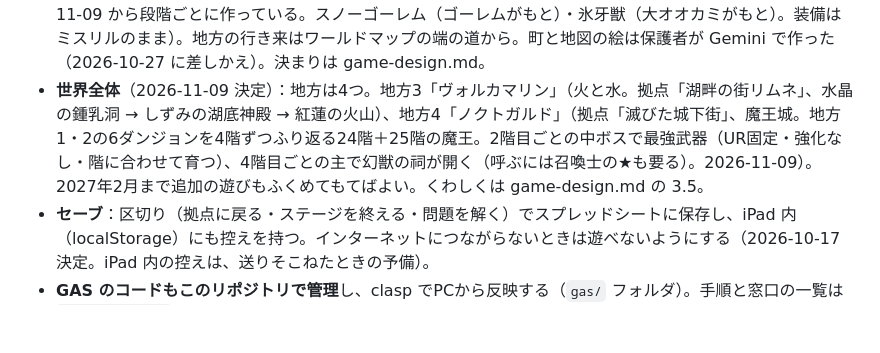
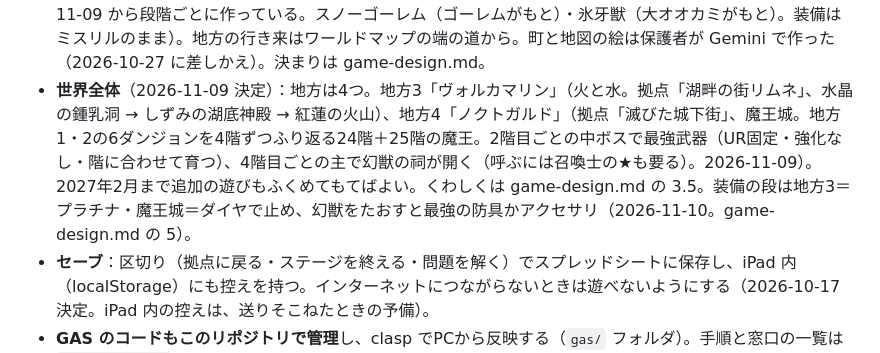
Before and after one commit to ozackdown0925-web/brain-dungeon, a Markdown page: CLAUDE.md, the part around the change. GitHub-like rendering; blank space fills up the shorter version.

Commit message:
設計：これからの装備（プラチナ・ダイヤの段、幻獣から最強の防具）を決める (#160)
Claude-Session: https://claude.ai/code/session_01916NvHfR2s7wiPr1YBYqL4

Co-authored-by: Claude <noreply@anthropic.com>

```diff
--- a/CLAUDE.md
+++ b/CLAUDE.md
@@ -26,7 +26,7 @@ GitHub Pages（このリポジトリ ozackdown0925-web/brain-dungeon、**公開*
 - ゲームの設計は `docs/game-design.md`。
 - **最初の地方**（2026-10-18 決定）：地方「フォレストヴェール」、拠点「エルム村」、ダンジョン「新緑の樹海」「瘴気の森」（毒沼多め）「原生の秘境」（湖と崩れた石柱。罠は落とし穴多め・毒の沼。2026-10-25 から段階ごとに作っている。決まりは game-design.md）。
 - **地方2**（2026-10-27 から段階ごとに作っている）：地方「フロストクレスト」、拠点「鉱山の町ボルダ」、ダンジョン「黒鉄の坑道」（前半は盗賊・後半はドワーフ。おかしら・ドワーフキング）→ 山「烈風の峰」（2026-11-08 から段階ごとに作っている。ラフレシア・大怪鳥。装備はミスリルの段）→ 雪山「白銀の霊峰」（2026-11-09 から段階ごとに作っている。スノーゴーレム（ゴーレムがもと）・氷牙獣（大オオカミがもと）。装備はミスリルのまま）。地方の行き来はワールドマップの端の道から。町と地図の絵は保護者が Gemini で作った（2026-10-27 に差しかえ）。決まりは game-design.md。
-- **世界全体**（2026-11-09 決定）：地方は4つ。地方3「ヴォルカマリン」（火と水。拠点「湖畔の街リムネ」、水晶の鍾乳洞 → しずみの湖底神殿 → 紅蓮の火山）、地方4「ノクトガルド」（拠点「滅びた城下街」、魔王城。地方1・2の6ダンジョンを4階ずつふり返る24階＋25階の魔王。2階目ごとの中ボスで最強武器（UR固定・強化なし・階に合わせて育つ）、4階目ごとの主で幻獣の祠が開く（呼ぶには召喚士の★も要る）。2026-11-09）。2027年2月まで追加の遊びもふくめてもてばよい。くわしくは game-design.md の 3.5。
+- **世界全体**（2026-11-09 決定）：地方は4つ。地方3「ヴォルカマリン」（火と水。拠点「湖畔の街リムネ」、水晶の鍾乳洞 → しずみの湖底神殿 → 紅蓮の火山）、地方4「ノクトガルド」（拠点「滅びた城下街」、魔王城。地方1・2の6ダンジョンを4階ずつふり返る24階＋25階の魔王。2階目ごとの中ボスで最強武器（UR固定・強化なし・階に合わせて育つ）、4階目ごとの主で幻獣の祠が開く（呼ぶには召喚士の★も要る）。2026-11-09）。2027年2月まで追加の遊びもふくめてもてばよい。くわしくは game-design.md の 3.5。装備の段は地方3＝プラチナ・魔王城＝ダイヤで止め、幻獣をたおすと最強の防具かアクセサリ（2026-11-10。game-design.md の 5）。
 - **セーブ**：区切り（拠点に戻る・ステージを終える・問題を解く）でスプレッドシートに保存し、iPad 内（localStorage）にも控えを持つ。インターネットにつながらないときは遊べないようにする（2026-10-17 決定。iPad 内の控えは、送りそこねたときの予備）。
 - **GAS のコードもこのリポジトリで管理**し、clasp でPCから反映する（`gas/` フォルダ）。手順と窓口の一覧は `gas/設定手順.md`。ゲームのセーブは「セーブ」シート（プレイヤーごとに1行）、区切りの控えは「セーブの控え」（10回分）、冒険の記録は「冒険の記録」シート。保護者の暗証番号は**固定**（2026-10-17 決定）。スプレッドシートのメニュー「Brain Dungeon」から1回入れ、GAS で確かめる（ハッシュでスクリプトプロパティに置く）。番号はコードにもリポジトリにも書かない。GAS が配っていた旧画面（`gas/*.html`）は 2026-10-27 に消した（鍵なしで問題・答え・記録が見えてしまうため）。GAS は画面を配らず、鍵のない関数も置かない（外から呼べない関数は名前の最後に `_`）。
 - **GAS の URL は端末で1回入れる**（2026-10-17 決定）：ゲームをはじめて開いたときに、URL とプレイヤー用の鍵を入れて、その端末が覚える（`config.js` には書かない）。GAS とのやりとりは `js/game/sync.js`。
```
Also changed, not shown: docs/game-design.md (+11 -0 lines).
